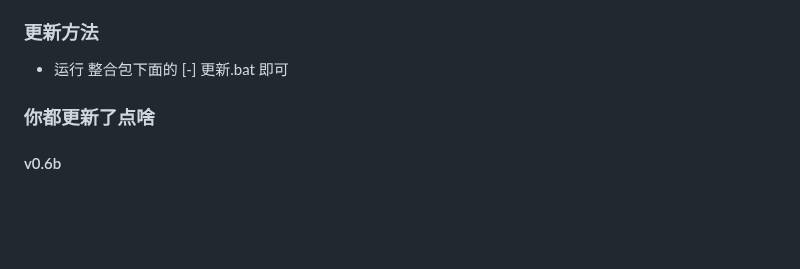
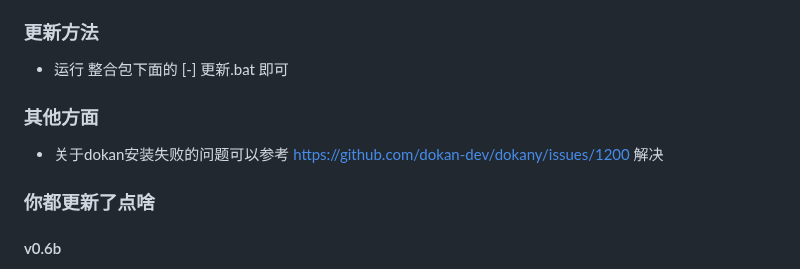
Before and after one commit to Tokeii0/LovelyMem, a Markdown page: README.md, the part around the change. Rendered like a GitHub page; blank space fills up the shorter version.

Commit message:
Update README.md
更新v0.6b

```diff
--- a/README.md
+++ b/README.md
@@ -47,6 +47,8 @@ https://www.bilibili.com/video/BV1Px4y1H7DB/
   -运行[0] 点我启动.bat
 ### 更新方法
   - 运行 整合包下面的 [-] 更新.bat 即可
+### 其他方面
+  - 关于dokan安装失败的问题可以参考 https://github.com/dokan-dev/dokany/issues/1200 解决
 
 ### 你都更新了点啥
 #### v0.6b
```
